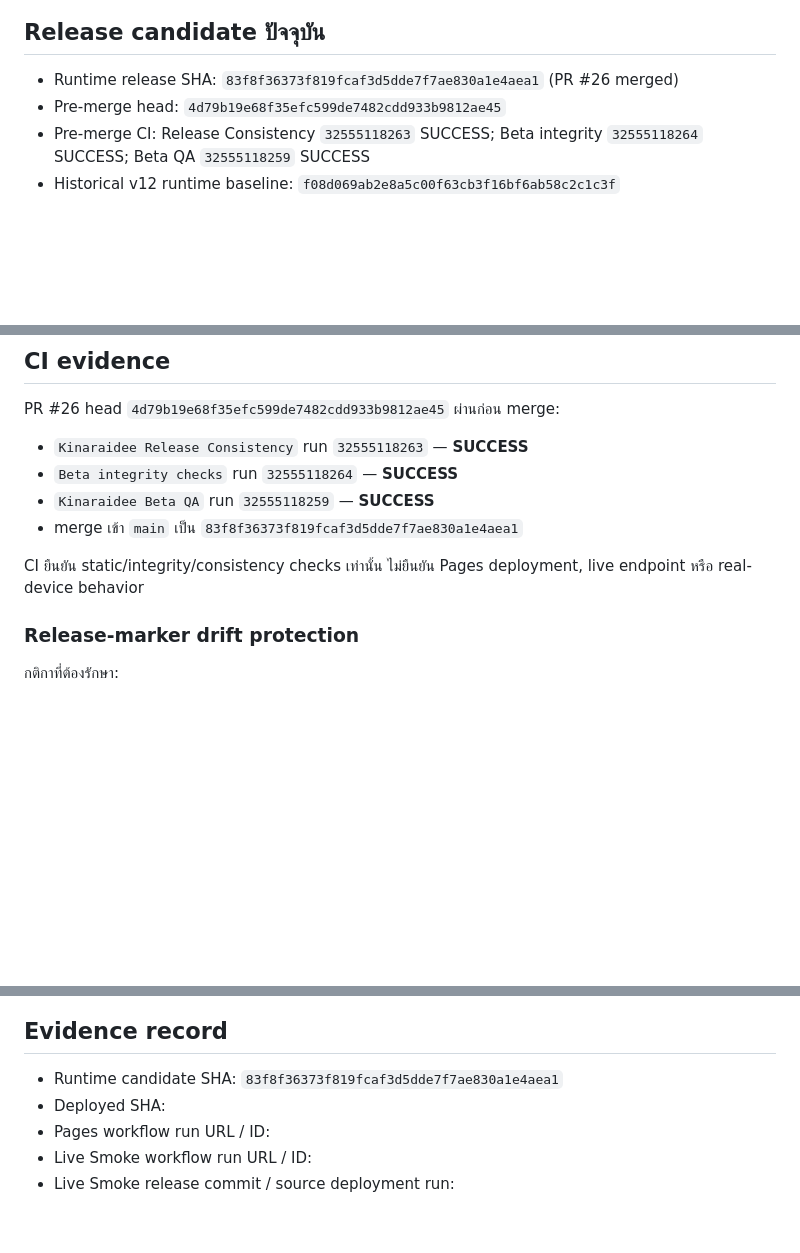
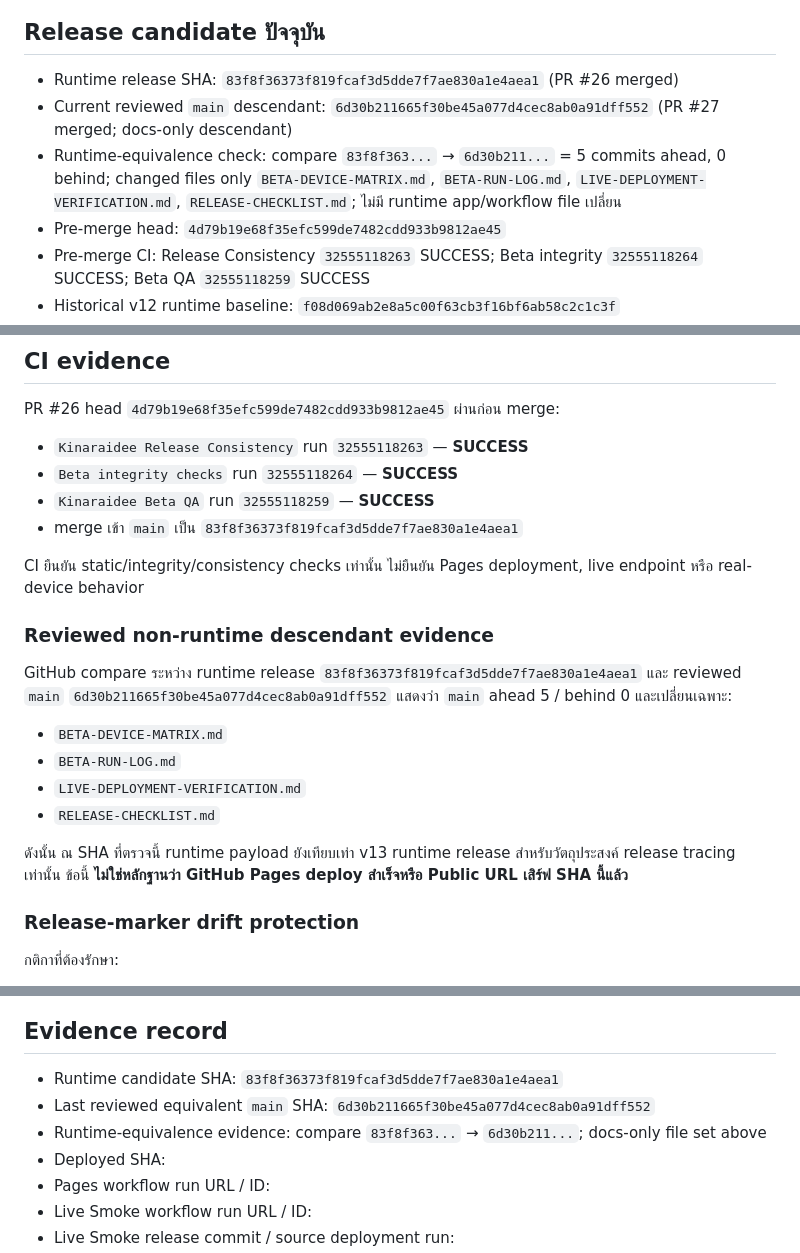
Before and after one commit to rachanakorninon-gif/kinaraidee, a Markdown page: LIVE-DEPLOYMENT-VERIFICATION.md, 3 parts joined by grey strips. Rendered like a GitHub page; blank space fills up the shorter version.

Commit message:
Record v13 main descendant runtime-equivalence evidence

```diff
--- a/LIVE-DEPLOYMENT-VERIFICATION.md
+++ b/LIVE-DEPLOYMENT-VERIFICATION.md
@@ -4,6 +4,8 @@
 
 ## Release candidate ปัจจุบัน
 - Runtime release SHA: `83f8f36373f819fcaf3d5dde7f7ae830a1e4aea1` (PR #26 merged)
+- Current reviewed `main` descendant: `6d30b211665f30be45a077d4cec8ab0a91dff552` (PR #27 merged; docs-only descendant)
+- Runtime-equivalence check: compare `83f8f363...` → `6d30b211...` = 5 commits ahead, 0 behind; changed files only `BETA-DEVICE-MATRIX.md`, `BETA-RUN-LOG.md`, `LIVE-DEPLOYMENT-VERIFICATION.md`, `RELEASE-CHECKLIST.md`; ไม่มี runtime app/workflow file เปลี่ยน
 - Pre-merge head: `4d79b19e68f35efc599de7482cdd933b9812ae45`
 - Pre-merge CI: Release Consistency `32555118263` SUCCESS; Beta integrity `32555118264` SUCCESS; Beta QA `32555118259` SUCCESS
 - Historical v12 runtime baseline: `f08d069ab2e8a5c00f63cb3f16bf6ab58c2c1c3f`
@@ -22,6 +24,15 @@ PR #26 head `4d79b19e68f35efc599de7482cdd933b9812ae45` ผ่านก่อน
 - merge เข้า `main` เป็น `83f8f36373f819fcaf3d5dde7f7ae830a1e4aea1`
 
 CI ยืนยัน static/integrity/consistency checks เท่านั้น ไม่ยืนยัน Pages deployment, live endpoint หรือ real-device behavior
+
+### Reviewed non-runtime descendant evidence
+GitHub compare ระหว่าง runtime release `83f8f36373f819fcaf3d5dde7f7ae830a1e4aea1` และ reviewed `main` `6d30b211665f30be45a077d4cec8ab0a91dff552` แสดงว่า `main` ahead 5 / behind 0 และเปลี่ยนเฉพาะ:
+- `BETA-DEVICE-MATRIX.md`
+- `BETA-RUN-LOG.md`
+- `LIVE-DEPLOYMENT-VERIFICATION.md`
+- `RELEASE-CHECKLIST.md`
+
+ดังนั้น ณ SHA ที่ตรวจนี้ runtime payload ยังเทียบเท่า v13 runtime release สำหรับวัตถุประสงค์ release tracing เท่านั้น ข้อนี้ **ไม่ใช่หลักฐานว่า GitHub Pages deploy สำเร็จหรือ Public URL เสิร์ฟ SHA นี้แล้ว**
 
 ### Release-marker drift protection
 กติกาที่ต้องรักษา:
@@ -61,6 +72,8 @@ Automated workflow ไม่แทนรายการนี้:
 
 ## Evidence record
 - Runtime candidate SHA: `83f8f36373f819fcaf3d5dde7f7ae830a1e4aea1`
+- Last reviewed equivalent `main` SHA: `6d30b211665f30be45a077d4cec8ab0a91dff552`
+- Runtime-equivalence evidence: compare `83f8f363...` → `6d30b211...`; docs-only file set above
 - Deployed SHA:
 - Pages workflow run URL / ID:
 - Live Smoke workflow run URL / ID:
```
